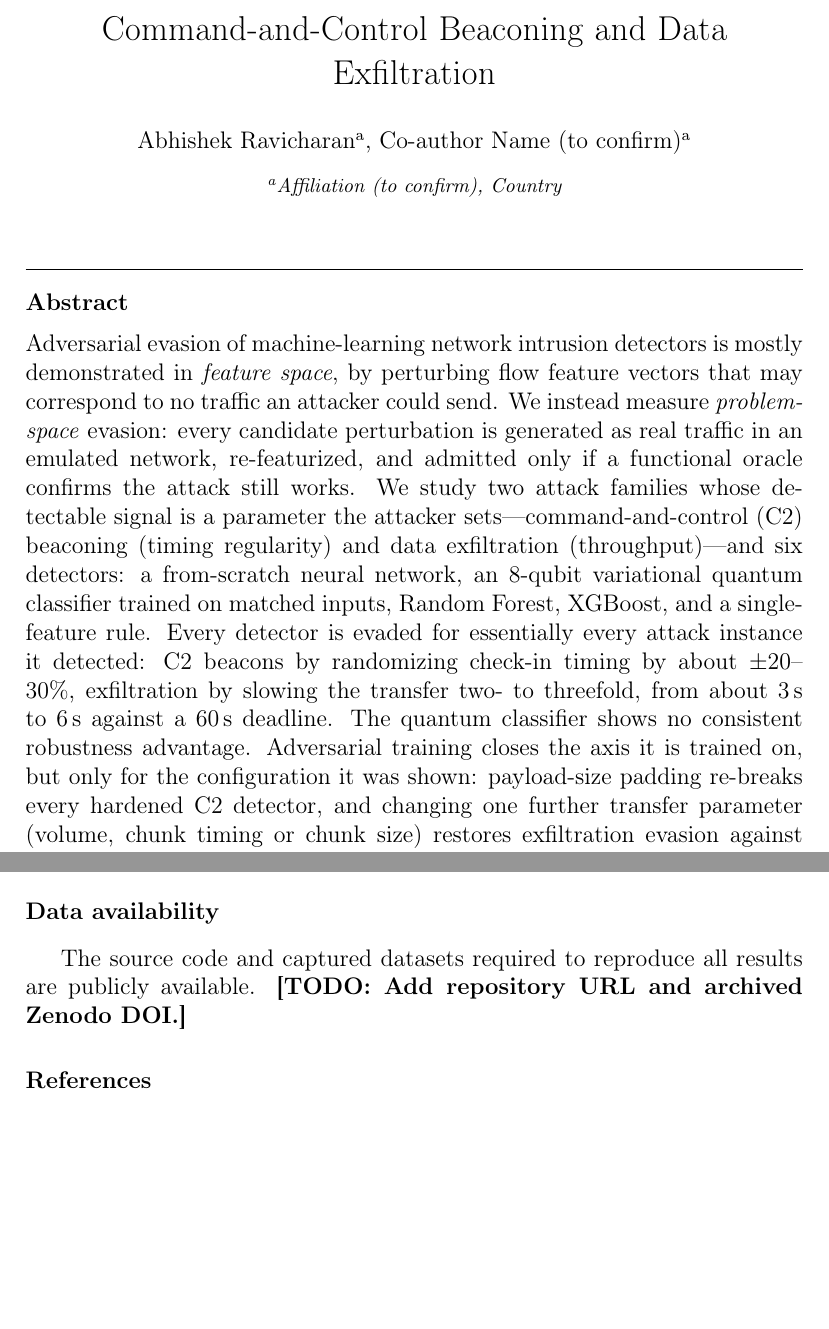
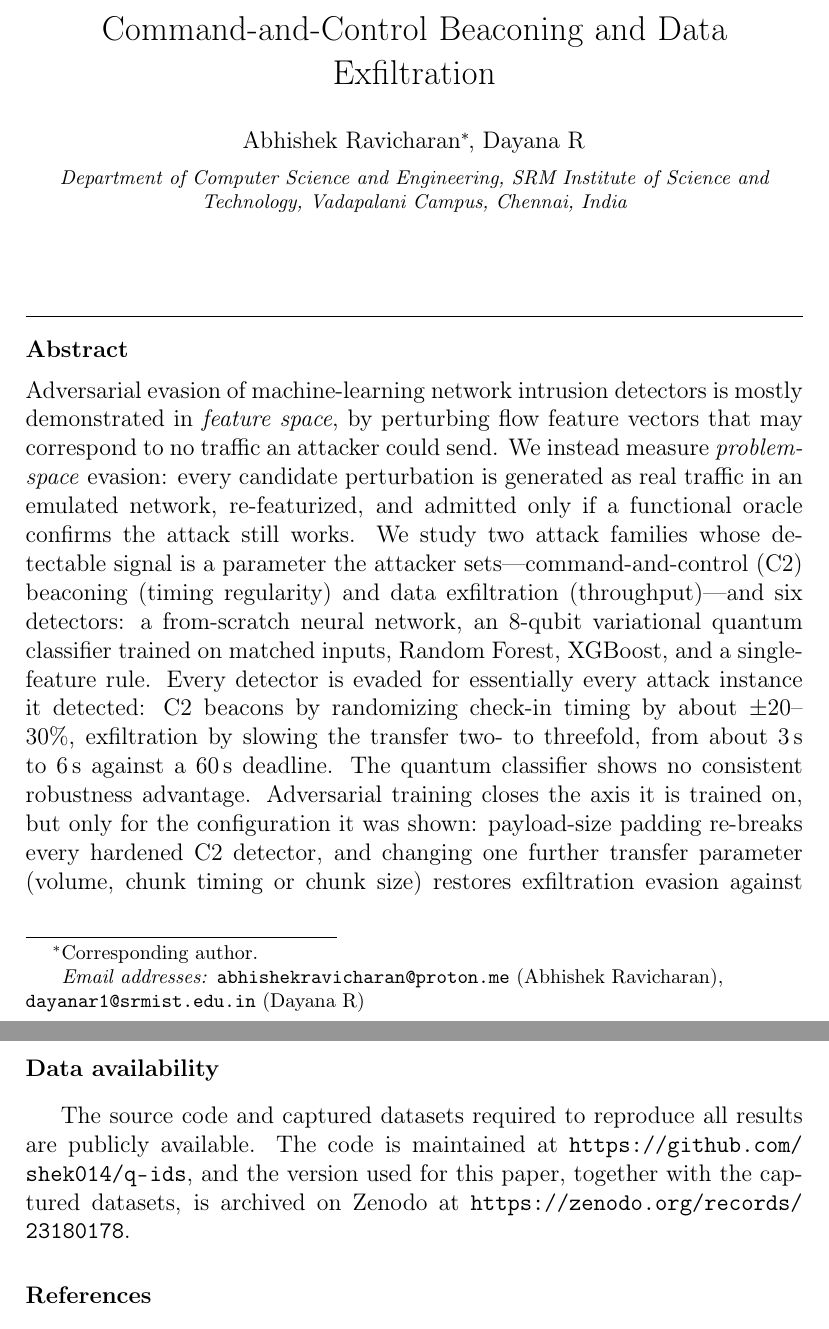
Before and after one commit to shek014/q-ids, a LaTeX paper (paper/tex/main.tex): two parts of pages 1 and 32 of 35 before the commit and two parts of pages 1 and 33 of 35 after it, joined at a grey line, cut so that both start at the same text, the shorter picture padded with empty space. Compiled offline with pdfLaTeX.

Commit message:
paper: authors, corresponding author, data availability links; restore apruzzese2022 year/pages

```diff
--- a/paper/tex/main.tex
+++ b/paper/tex/main.tex
@@ -27,15 +27,18 @@
 \title{Problem-Space Evasion of Classical and Quantum Flow-Level Intrusion Detectors:
 Command-and-Control Beaconing and Data Exfiltration}
 
-%% \todo{confirm final title with co-author}
 
-\author[inst1]{Abhishek Ravicharan}
-\ead{abhishekravicharan@gmail.com}
+\author{Abhishek Ravicharan\corref{cor1}}
+\ead{abhishekravicharan@proton.me}
 
-\author[inst1]{Co-author Name (to confirm)}
+\author{Dayana R}
+\ead{dayanar1@srmist.edu.in}
 
-\affiliation[inst1]{organization={Affiliation (to confirm)},
-            country={Country}}
+\affiliation{organization={Department of Computer Science and Engineering,
+             SRM Institute of Science and Technology, Vadapalani Campus},
+             city={Chennai}, country={India}}
+
+\cortext[cor1]{Corresponding author.}
 
 \begin{abstract}
 Adversarial evasion of machine-learning network intrusion detectors is mostly demonstrated in
@@ -1167,7 +1171,9 @@ were involved, and all attack traffic was confined to the virtual topology.
 
 \section*{Data availability}
 The source code and captured datasets required to reproduce all results are publicly available.
-\todo{Add repository URL and archived Zenodo DOI.}
+The code is maintained at \url{https://github.com/shek014/q-ids}, and the version used for this
+paper, together with the captured datasets, is archived on Zenodo at
+\url{https://zenodo.org/records/23180178}.
 
 \bibliographystyle{elsarticle-num}
 \bibliography{references}
```
Also changed, not shown: paper/tex/main.tex (5 more changed lines).
